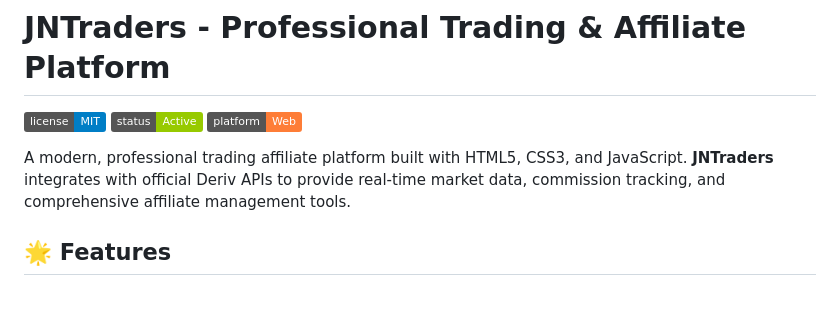
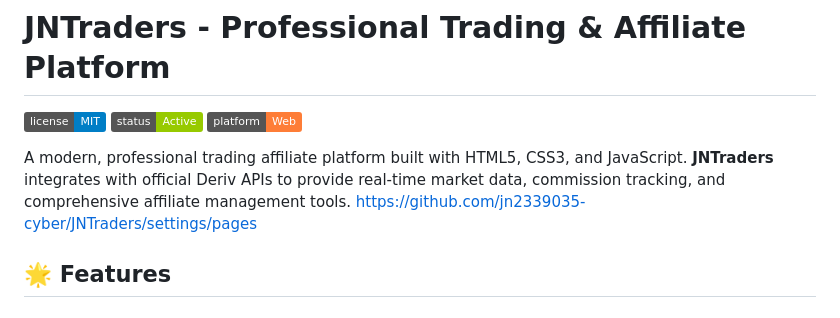
Before and after one commit to jn2339035-cyber/Jntraders, a Markdown page: README.md, the part around the change. Drawn GitHub-style; badges without logos.

Commit message:
Update README with GitHub Pages link
Added GitHub Pages settings link to README.

```diff
--- a/README.md
+++ b/README.md
@@ -5,7 +5,7 @@
 ![Platform](https://img.shields.io/badge/platform-Web-orange)
 
 A modern, professional trading affiliate platform built with HTML5, CSS3, and JavaScript. **JNTraders** integrates with official Deriv APIs to provide real-time market data, commission tracking, and comprehensive affiliate management tools.
-
+https://github.com/jn2339035-cyber/JNTraders/settings/pages
 ## 🌟 Features
 
 ### Trading & Market Access
```
